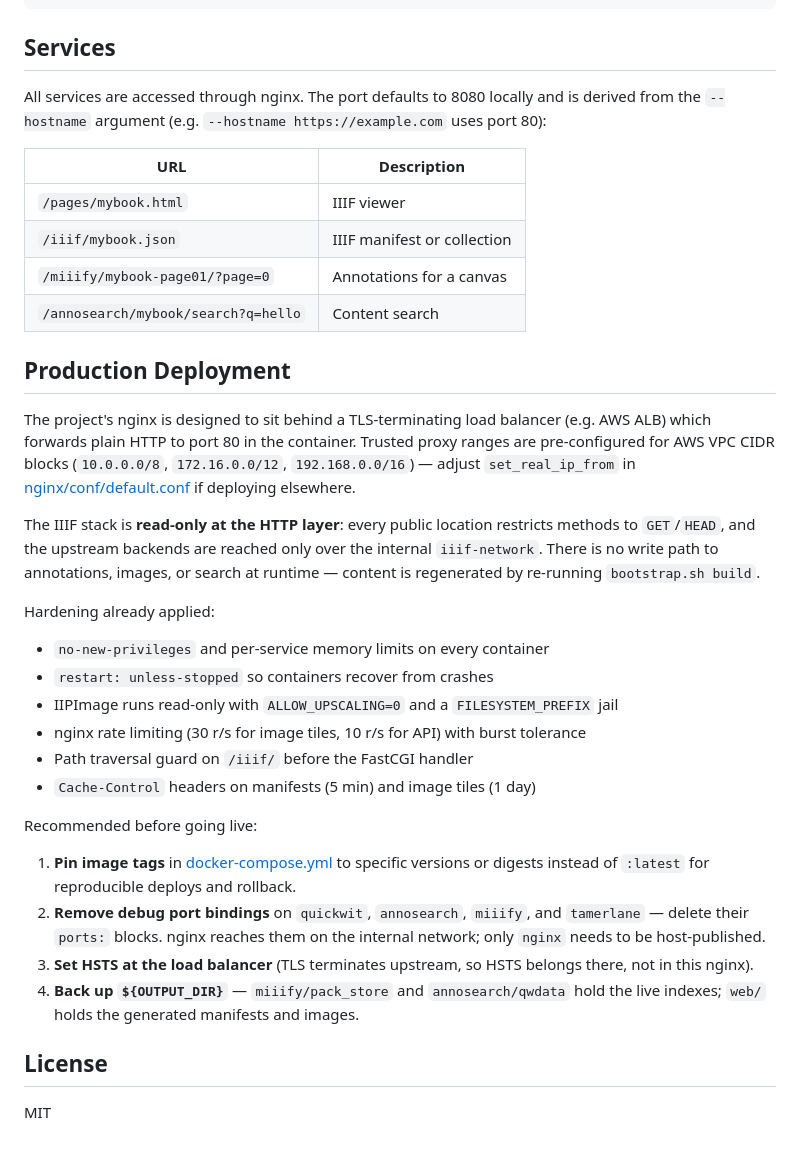
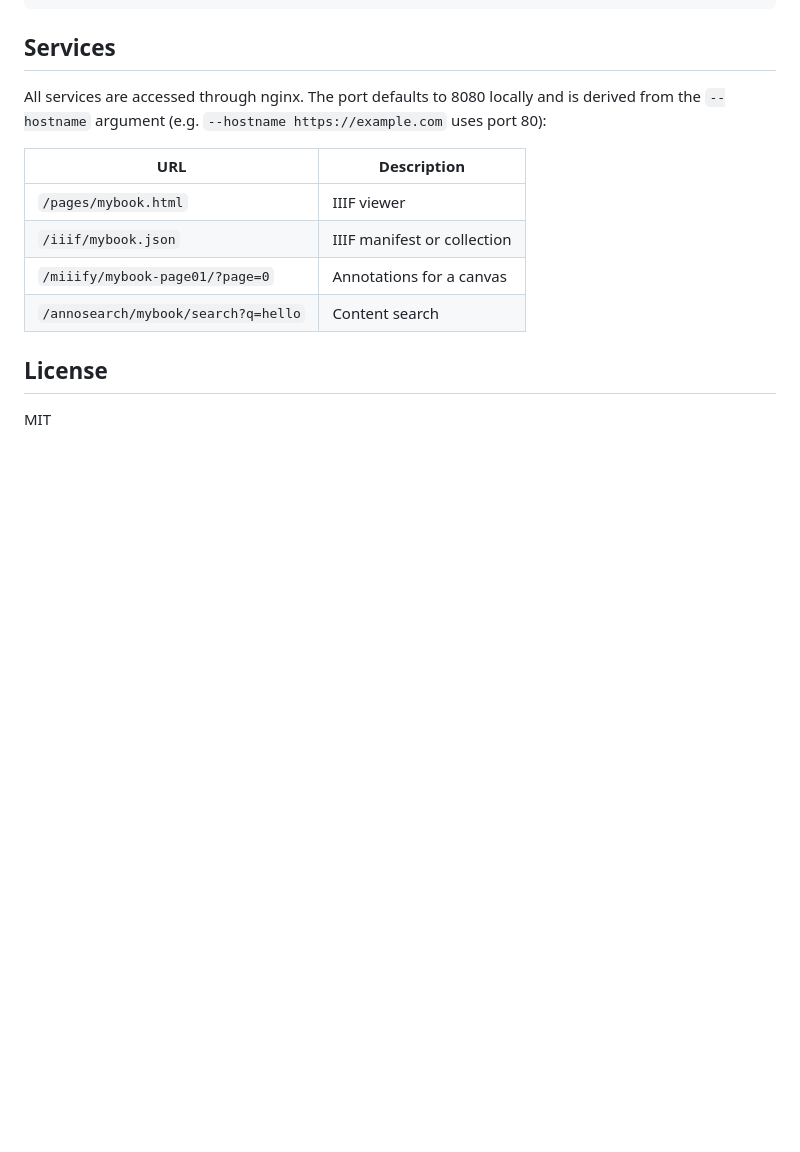
Before and after one commit to jptmoore/iiif-in-a-box, a Markdown page: README.md, the part around the change. Rendered like a GitHub page; blank space fills up the shorter version.

Commit message:
simplify readme

```diff
--- a/README.md
+++ b/README.md
@@ -118,28 +118,6 @@ All services are accessed through nginx. The port defaults to 8080 locally and i
 | `/miiify/mybook-page01/?page=0` | Annotations for a canvas |
 | `/annosearch/mybook/search?q=hello` | Content search |
 
-## Production Deployment
-
-The project's nginx is designed to sit behind a TLS-terminating load balancer (e.g. AWS ALB) which forwards plain HTTP to port 80 in the container. Trusted proxy ranges are pre-configured for AWS VPC CIDR blocks (`10.0.0.0/8`, `172.16.0.0/12`, `192.168.0.0/16`) — adjust `set_real_ip_from` in [nginx/conf/default.conf](nginx/conf/default.conf) if deploying elsewhere.
-
-The IIIF stack is **read-only at the HTTP layer**: every public location restricts methods to `GET`/`HEAD`, and the upstream backends are reached only over the internal `iiif-network`. There is no write path to annotations, images, or search at runtime — content is regenerated by re-running `bootstrap.sh build`.
-
-Hardening already applied:
-
-- `no-new-privileges` and per-service memory limits on every container
-- `restart: unless-stopped` so containers recover from crashes
-- IIPImage runs read-only with `ALLOW_UPSCALING=0` and a `FILESYSTEM_PREFIX` jail
-- nginx rate limiting (30 r/s for image tiles, 10 r/s for API) with burst tolerance
-- Path traversal guard on `/iiif/` before the FastCGI handler
-- `Cache-Control` headers on manifests (5 min) and image tiles (1 day)
-
-Recommended before going live:
-
-1. **Pin image tags** in [docker-compose.yml](docker-compose.yml) to specific versions or digests instead of `:latest` for reproducible deploys and rollback.
-2. **Remove debug port bindings** on `quickwit`, `annosearch`, `miiify`, and `tamerlane` — delete their `ports:` blocks. nginx reaches them on the internal network; only `nginx` needs to be host-published.
-3. **Set HSTS at the load balancer** (TLS terminates upstream, so HSTS belongs there, not in this nginx).
-4. **Back up `${OUTPUT_DIR}`** — `miiify/pack_store` and `annosearch/qwdata` hold the live indexes; `web/` holds the generated manifests and images.
-
 ## License
 
 MIT
```
